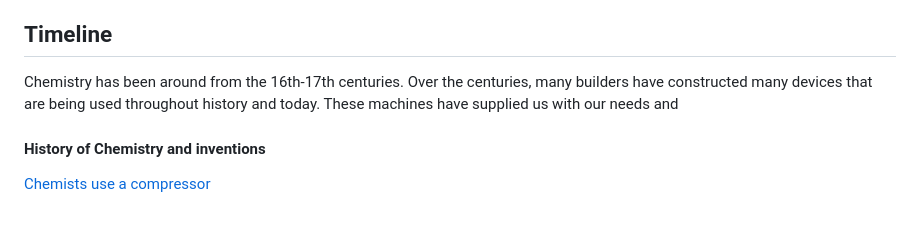
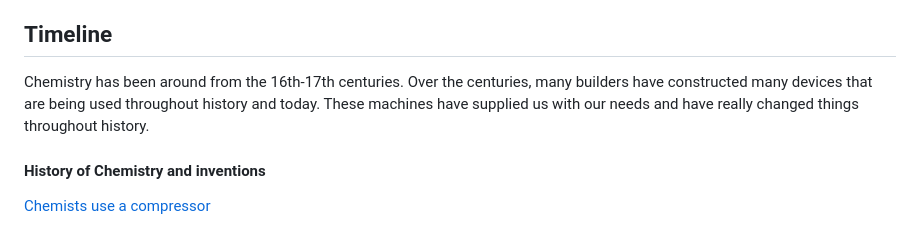
Before and after one commit to sammyl4231/sep10-freedom-project, a Markdown page: prep/plan.md, the part around the change. Drawn GitHub-style.

```diff
--- a/prep/plan.md
+++ b/prep/plan.md
@@ -25,7 +25,7 @@ Chemistry is the study of chemicals. It is used everyday in our lives for certai
 
 ## Timeline
 
-Chemistry has been around from the 16th-17th centuries. Over the centuries, many builders have constructed many devices that are being used throughout history and today. These machines have supplied us with our needs and
+Chemistry has been around from the 16th-17th centuries. Over the centuries, many builders have constructed many devices that are being used throughout history and today. These machines have supplied us with our needs and have really changed things throughout history.
 
 #### History of Chemistry and inventions
 
```
